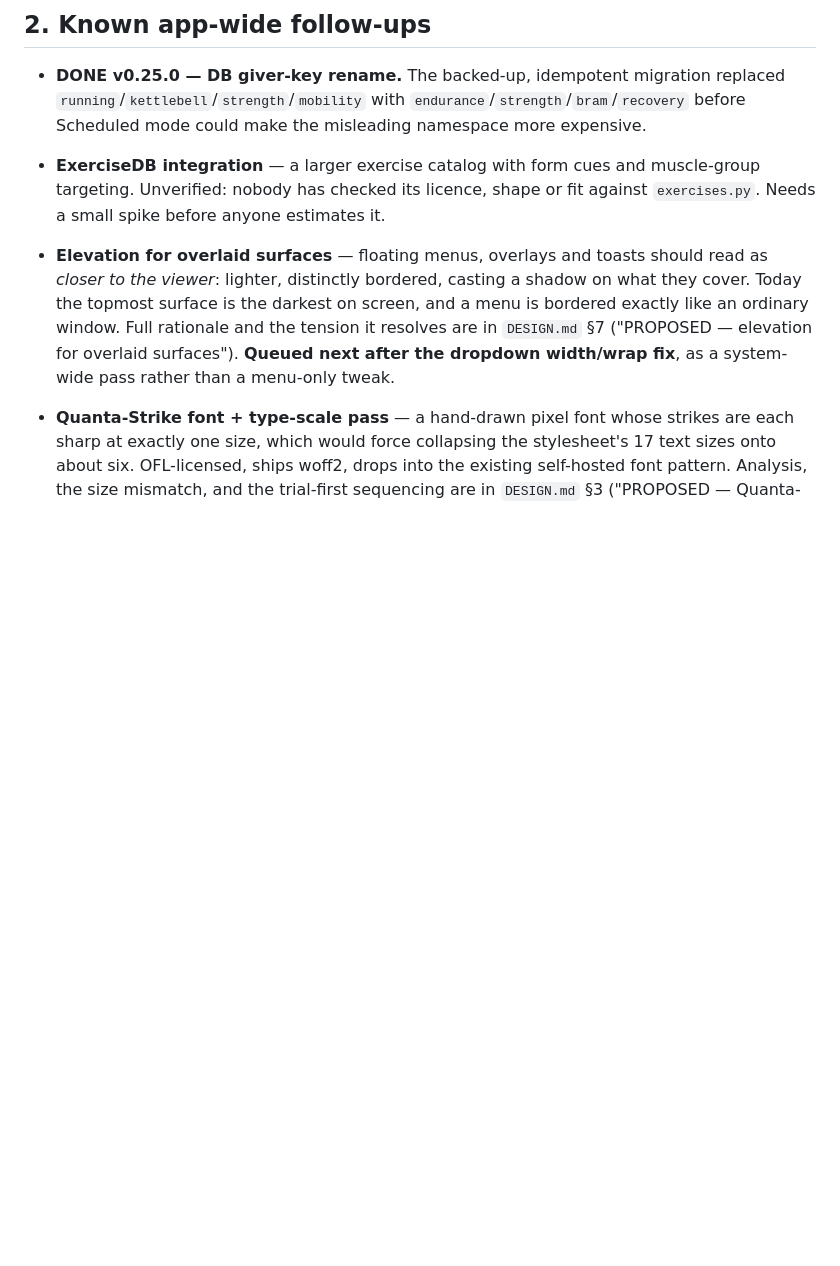
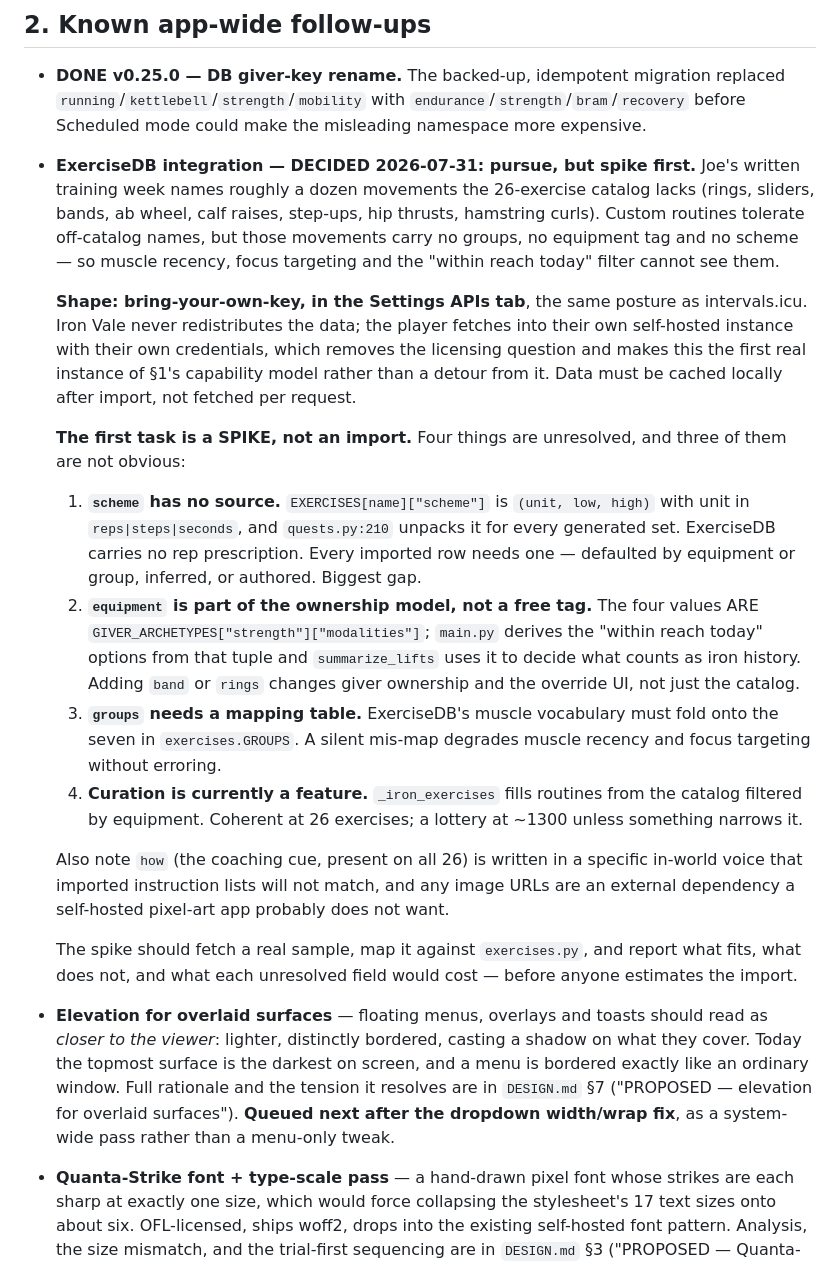
Before and after one commit to jdb3750/Ironvale, a Markdown page: ROADMAP.md, the part around the change. GitHub-like rendering; blank space fills up the shorter version.

Commit message:
Decide on ExerciseDB and name what a spike must answer
Bring-your-own-key settles the part that looked hardest. Iron Vale
redistributes nothing; the player fetches into their own instance with
their own credentials, exactly as intervals.icu already works, which
makes this the first real capability rather than a detour from the idea
of one.

What remains is not licensing but fit, and three of the four gaps are
easy to miss. A rep scheme has to come from somewhere, since the
generator unpacks one for every set and ExerciseDB prescribes none. The
equipment field is not a tag but the strength giver s ownership list,
read by the daily override and by history summarisation alike, so a new
value moves more than the catalog. And curation is quietly load-bearing:
four movements drawn from twenty-six make a workout, while four drawn
from thirteen hundred make a lottery.

Recorded so the spike answers these with a real sample instead of
rediscovering them during an import.

Co-Authored-By: Claude Opus 5 <noreply@anthropic.com>

```diff
--- a/ROADMAP.md
+++ b/ROADMAP.md
@@ -101,9 +101,46 @@ sketches. Neither is scoped.
   replaced `running`/`kettlebell`/`strength`/`mobility` with
   `endurance`/`strength`/`bram`/`recovery` before Scheduled mode could make the
   misleading namespace more expensive.
-- **ExerciseDB integration** — a larger exercise catalog with form cues and
-  muscle-group targeting. Unverified: nobody has checked its licence, shape or
-  fit against `exercises.py`. Needs a small spike before anyone estimates it.
+- **ExerciseDB integration — DECIDED 2026-07-31: pursue, but spike first.**
+  Joe's written training week names roughly a dozen movements the 26-exercise
+  catalog lacks (rings, sliders, bands, ab wheel, calf raises, step-ups, hip
+  thrusts, hamstring curls). Custom routines tolerate off-catalog names, but those
+  movements carry no groups, no equipment tag and no scheme — so muscle recency,
+  focus targeting and the "within reach today" filter cannot see them.
+
+  **Shape: bring-your-own-key, in the Settings APIs tab**, the same posture as
+  intervals.icu. Iron Vale never redistributes the data; the player fetches into
+  their own self-hosted instance with their own credentials, which removes the
+  licensing question and makes this the first real instance of §1's capability
+  model rather than a detour from it. Data must be cached locally after import,
+  not fetched per request.
+
+  **The first task is a SPIKE, not an import.** Four things are unresolved, and
+  three of them are not obvious:
+
+  1. **`scheme` has no source.** `EXERCISES[name]["scheme"]` is `(unit, low, high)`
+     with unit in `reps|steps|seconds`, and `quests.py:210` unpacks it for every
+     generated set. ExerciseDB carries no rep prescription. Every imported row needs
+     one — defaulted by equipment or group, inferred, or authored. Biggest gap.
+  2. **`equipment` is part of the ownership model, not a free tag.** The four values
+     ARE `GIVER_ARCHETYPES["strength"]["modalities"]`; `main.py` derives the "within
+     reach today" options from that tuple and `summarize_lifts` uses it to decide
+     what counts as iron history. Adding `band` or `rings` changes giver ownership
+     and the override UI, not just the catalog.
+  3. **`groups` needs a mapping table.** ExerciseDB's muscle vocabulary must fold
+     onto the seven in `exercises.GROUPS`. A silent mis-map degrades muscle recency
+     and focus targeting without erroring.
+  4. **Curation is currently a feature.** `_iron_exercises` fills routines from the
+     catalog filtered by equipment. Coherent at 26 exercises; a lottery at ~1300
+     unless something narrows it.
+
+  Also note `how` (the coaching cue, present on all 26) is written in a specific
+  in-world voice that imported instruction lists will not match, and any image URLs
+  are an external dependency a self-hosted pixel-art app probably does not want.
+
+  The spike should fetch a real sample, map it against `exercises.py`, and report
+  what fits, what does not, and what each unresolved field would cost — before
+  anyone estimates the import.
 
 - **Elevation for overlaid surfaces** — floating menus, overlays and toasts should
   read as *closer to the viewer*: lighter, distinctly bordered, casting a shadow
```
